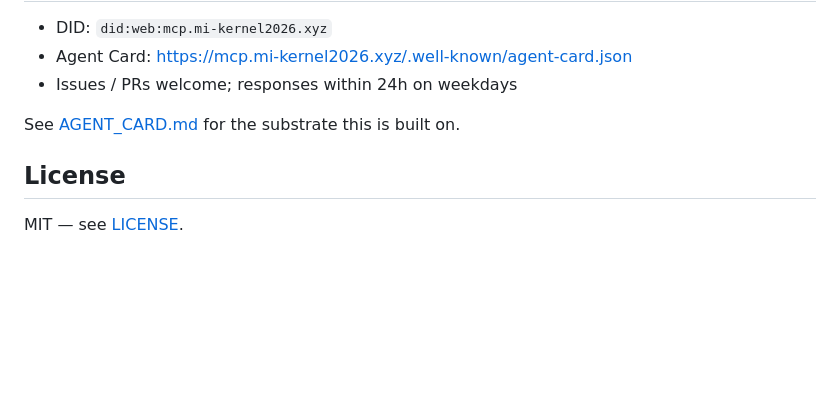
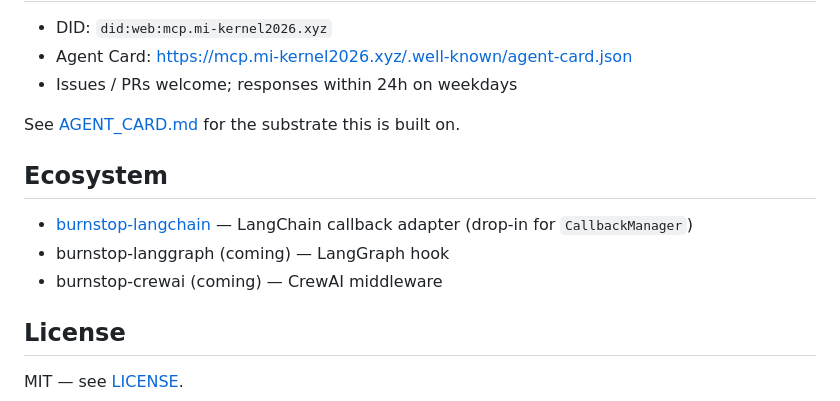
Before and after one commit to santicalderon/burnstop, a Markdown page: README.md, the part around the change. Drawn GitHub-style; blank space fills up the shorter version.

Commit message:
docs: add ecosystem section pointing to burnstop-langchain

```diff
--- a/README.md
+++ b/README.md
@@ -74,6 +74,12 @@ except BudgetExceeded as e:
 
 See [AGENT_CARD.md](./AGENT_CARD.md) for the substrate this is built on.
 
+## Ecosystem
+
+- [burnstop-langchain](https://github.com/santicalderon/burnstop-langchain) — LangChain callback adapter (drop-in for `CallbackManager`)
+- burnstop-langgraph (coming) — LangGraph hook
+- burnstop-crewai (coming) — CrewAI middleware
+
 ## License
 
 MIT — see [LICENSE](./LICENSE).
```
